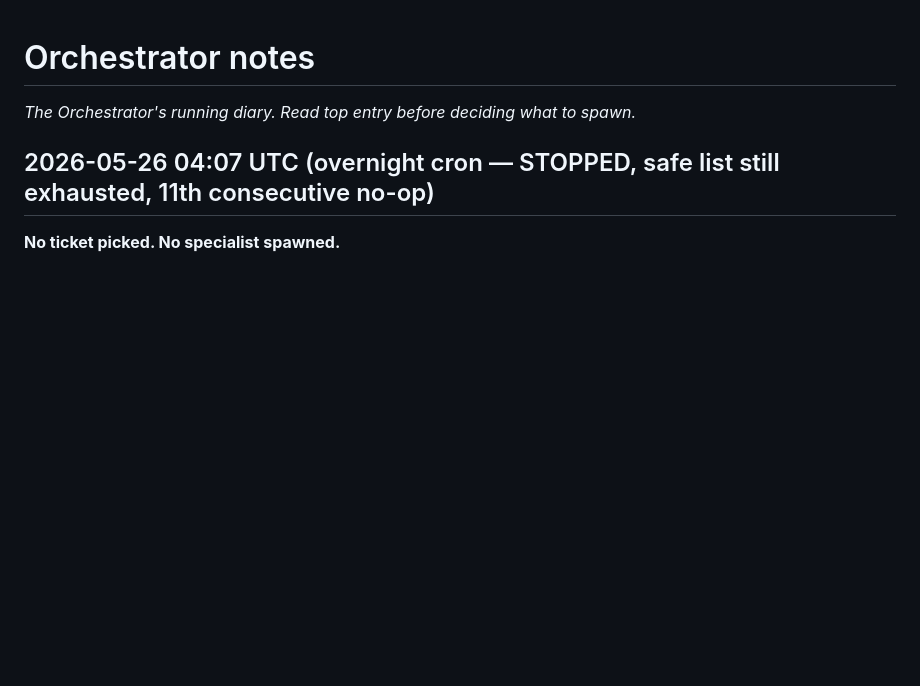
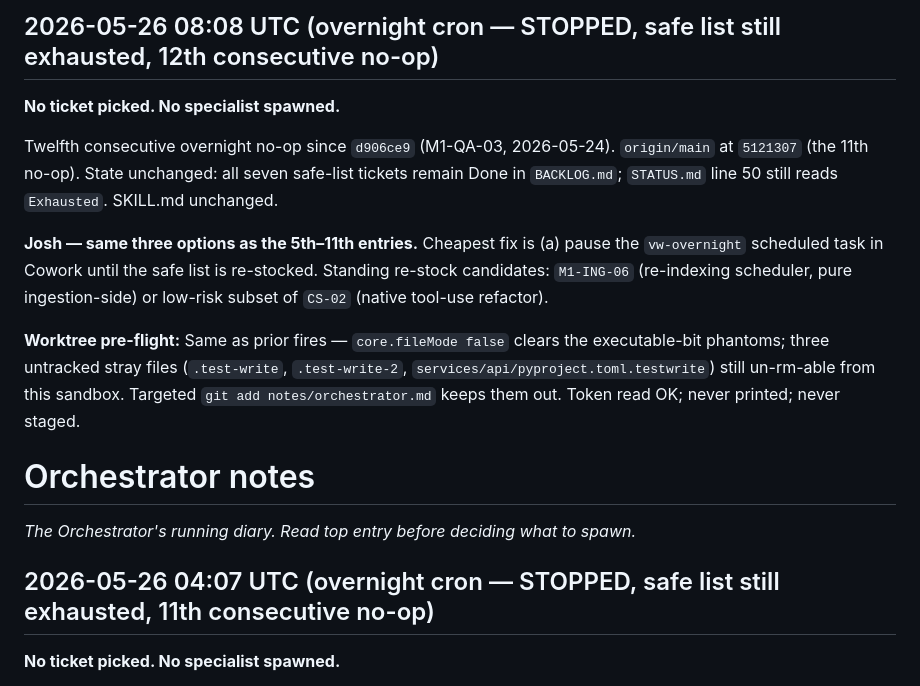
Before and after one commit to versawiki/dev, a Markdown page: notes/orchestrator.md, the part around the change. GitHub-like rendering; blank space fills up the shorter version.

Commit message:
[overnight] No-op: safe list still exhausted (12th consecutive)

```diff
--- a/notes/orchestrator.md
+++ b/notes/orchestrator.md
@@ -1,3 +1,14 @@
+## 2026-05-26 08:08 UTC (overnight cron — STOPPED, safe list still exhausted, 12th consecutive no-op)
+
+**No ticket picked. No specialist spawned.**
+
+Twelfth consecutive overnight no-op since `d906ce9` (M1-QA-03, 2026-05-24). `origin/main` at `5121307` (the 11th no-op). State unchanged: all seven safe-list tickets remain Done in `BACKLOG.md`; `STATUS.md` line 50 still reads `Exhausted`. SKILL.md unchanged.
+
+**Josh — same three options as the 5th–11th entries.** Cheapest fix is (a) pause the `vw-overnight` scheduled task in Cowork until the safe list is re-stocked. Standing re-stock candidates: `M1-ING-06` (re-indexing scheduler, pure ingestion-side) or low-risk subset of `CS-02` (native tool-use refactor).
+
+**Worktree pre-flight:** Same as prior fires — `core.fileMode false` clears the executable-bit phantoms; three untracked stray files (`.test-write`, `.test-write-2`, `services/api/pyproject.toml.testwrite`) still un-rm-able from this sandbox. Targeted `git add notes/orchestrator.md` keeps them out. Token read OK; never printed; never staged.
+
+
 # Orchestrator notes
 
 _The Orchestrator's running diary. Read top entry before deciding what to spawn._
```
